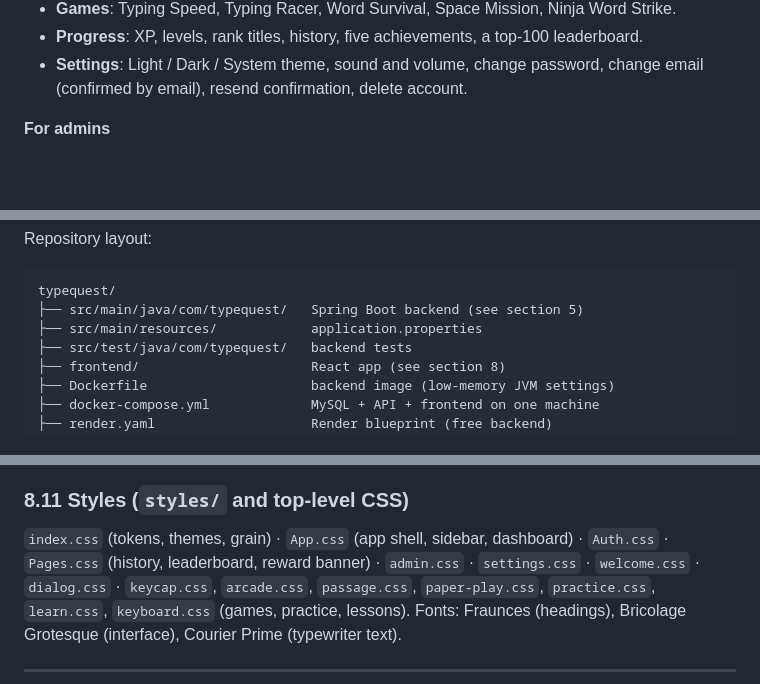
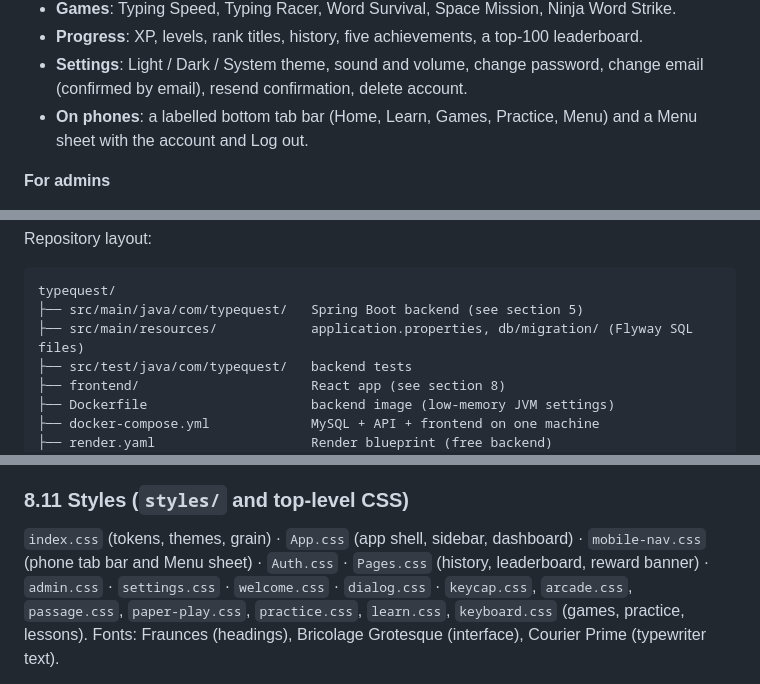
Before and after one commit to Adam-104/typequest, a Markdown page: README.md, 3 parts joined by grey strips. Rendered like a GitHub page; blank space fills up the shorter version.

````diff
--- a/README.md
+++ b/README.md
@@ -77,6 +78,8 @@ progress, earn XP and join the leaderboard.
 - **Progress**: XP, levels, rank titles, history, five achievements, a top-100 leaderboard.
 - **Settings**: Light / Dark / System theme, sound and volume, change password, change email (confirmed by
   email), resend confirmation, delete account.
+- **On phones**: a labelled bottom tab bar (Home, Learn, Games, Practice, Menu) and a Menu sheet with the
+  account and Log out.
 
 **For admins**
 - Dashboard numbers, user management (disable, ban from leaderboard, change role, unlock, reset XP),
@@ -110,7 +113,7 @@ Repository layout:
 ```
 typequest/
 ├── src/main/java/com/typequest/   Spring Boot backend (see section 5)
-├── src/main/resources/            application.properties
+├── src/main/resources/            application.properties, db/migration/ (Flyway SQL files)
 ├── src/test/java/com/typequest/   backend tests
 ├── frontend/                      React app (see section 8)
 ├── Dockerfile                     backend image (low-memory JVM settings)
@@ -501,7 +517,7 @@ until the first click or key press, so the engine unlocks itself then.
 
 ### 8.11 Styles (`styles/` and top-level CSS)
 
-`index.css` (tokens, themes, grain) · `App.css` (app shell, sidebar, dashboard) · `Auth.css` · `Pages.css`
+`index.css` (tokens, themes, grain) · `App.css` (app shell, sidebar, dashboard) · `mobile-nav.css` (phone tab bar and Menu sheet) · `Auth.css` · `Pages.css`
 (history, leaderboard, reward banner) · `admin.css` · `settings.css` · `welcome.css` · `dialog.css` ·
 `keycap.css`, `arcade.css`, `passage.css`, `paper-play.css`, `practice.css`, `learn.css`, `keyboard.css` (games,
 practice, lessons). Fonts: Fraunces (headings), Bricolage Grotesque (interface), Courier Prime (typewriter text).
````
Also changed, not shown: other parts of README.md (+24 -5 lines), docs/screenshots/mobile-home.png (added), docs/screenshots/mobile-menu.png (added).
